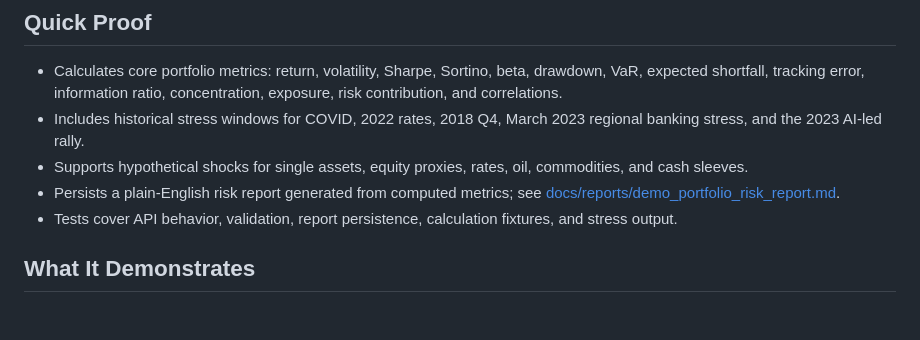
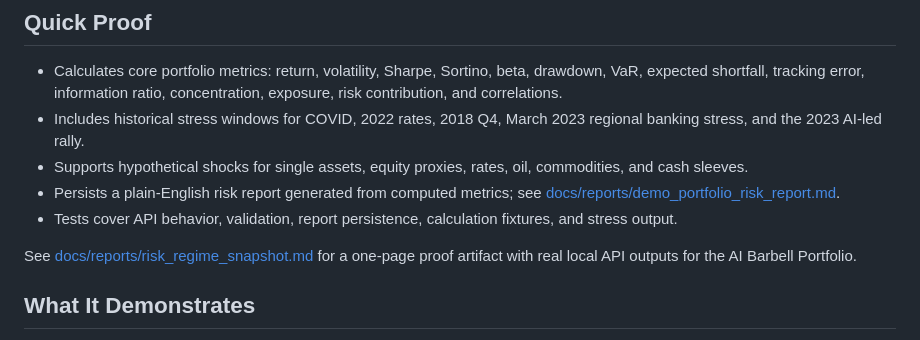
Before and after one commit to Jo2234/portfolio-risk-engine, a Markdown page: README.md, the part around the change. Rendered like a GitHub page; blank space fills up the shorter version.

Commit message:
Add risk regime proof snapshot

```diff
--- a/README.md
+++ b/README.md
@@ -13,6 +13,8 @@ The current build is intentionally compact: a FastAPI service, seeded adjusted-c
 - Supports hypothetical shocks for single assets, equity proxies, rates, oil, commodities, and cash sleeves.
 - Persists a plain-English risk report generated from computed metrics; see [docs/reports/demo_portfolio_risk_report.md](docs/reports/demo_portfolio_risk_report.md).
 - Tests cover API behavior, validation, report persistence, calculation fixtures, and stress output.
+
+See [docs/reports/risk_regime_snapshot.md](docs/reports/risk_regime_snapshot.md) for a one-page proof artifact with real local API outputs for the AI Barbell Portfolio.
 
 ## What It Demonstrates
 
```
Also changed, not shown: docs/reports/risk_regime_snapshot.md (added, +87 -0 lines).
